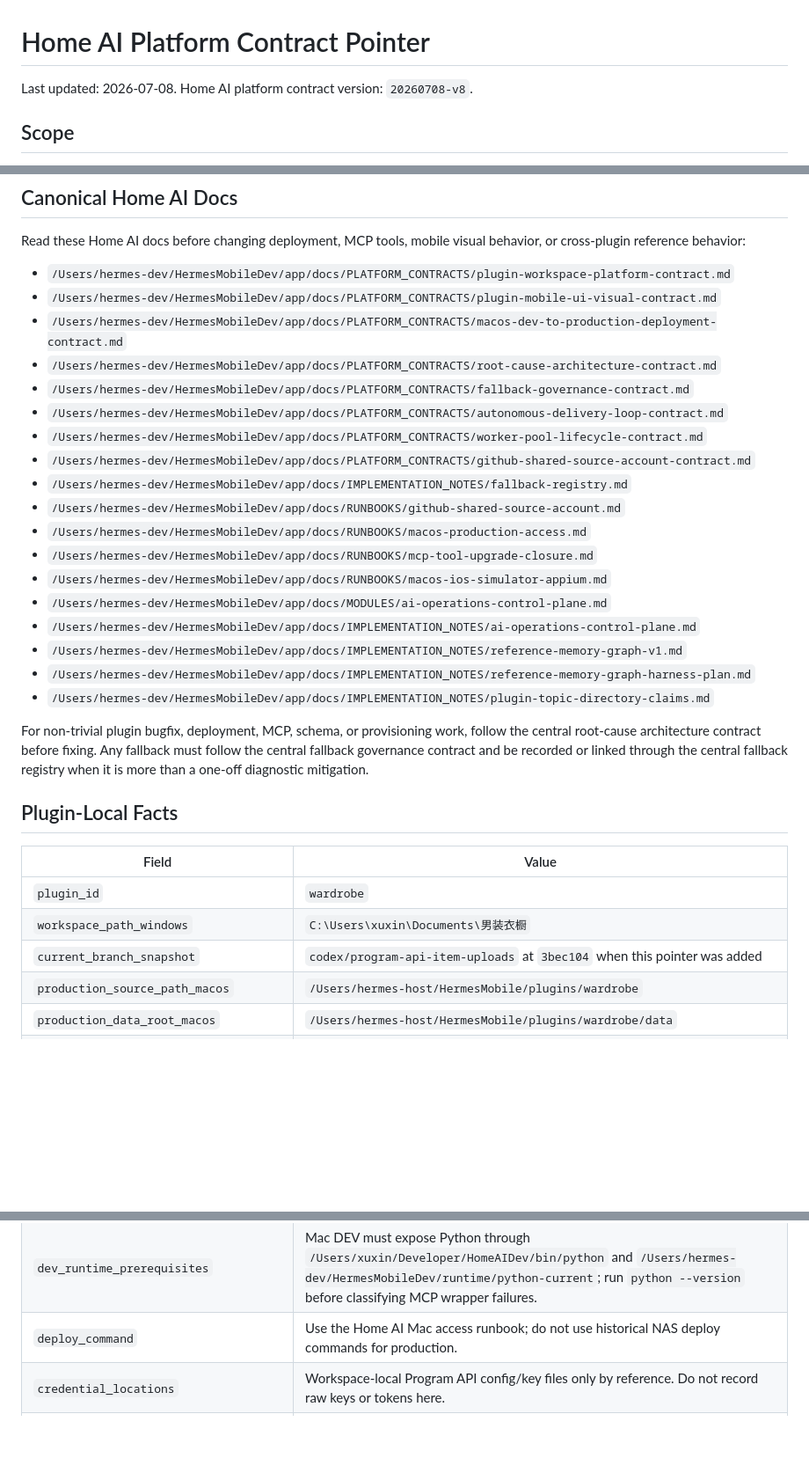
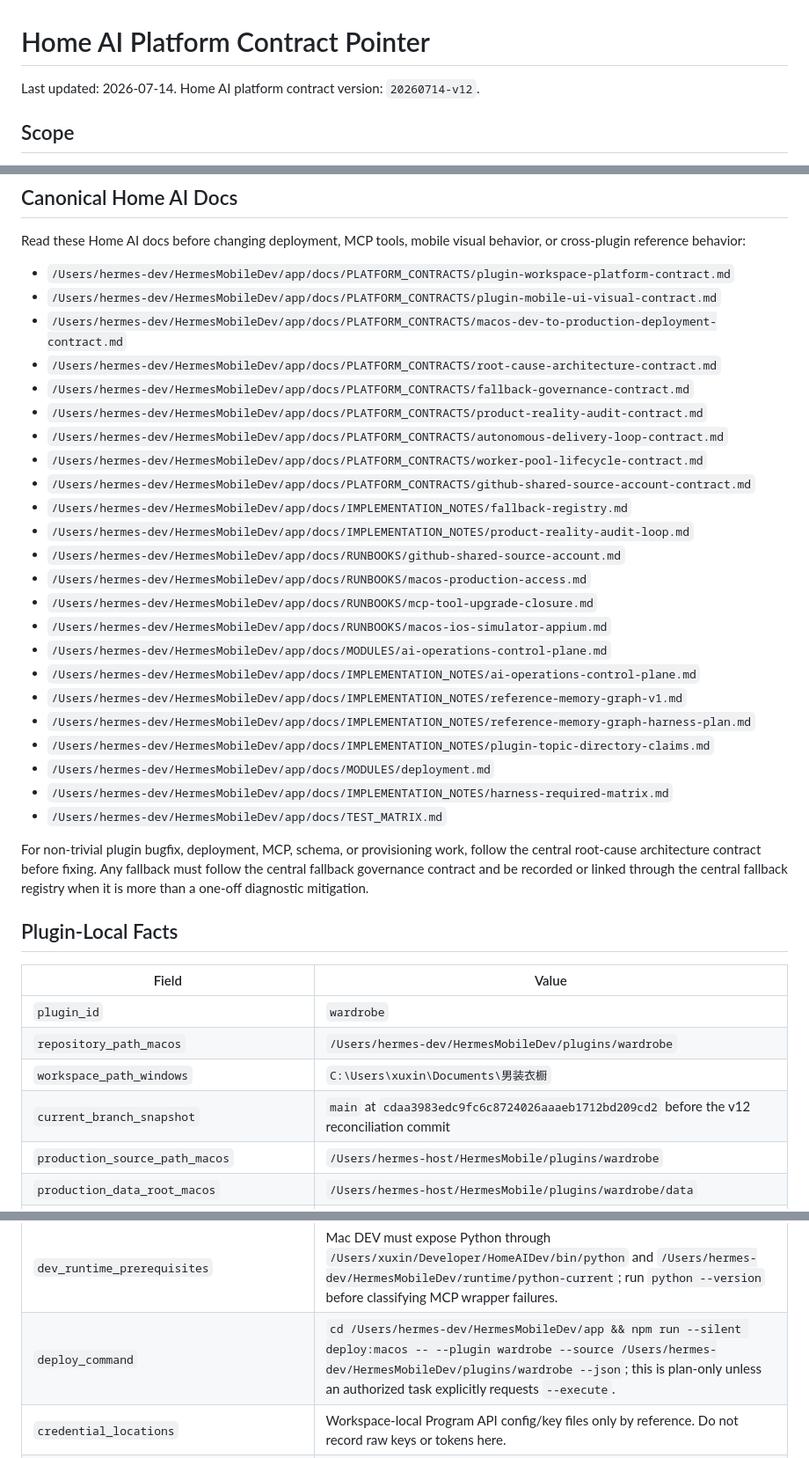
Before and after one commit to pentiumxp/wardrobe-public, a Markdown page: docs/HOME_AI_PLATFORM_CONTRACT.md, 3 parts joined by grey strips. Shown at 88% size. Rendered like a GitHub page; blank space fills up the shorter version.

Commit message:
docs: align wardrobe platform pointer v12

```diff
--- a/docs/HOME_AI_PLATFORM_CONTRACT.md
+++ b/docs/HOME_AI_PLATFORM_CONTRACT.md
@@ -1,7 +1,7 @@
 # Home AI Platform Contract Pointer
 
-Last updated: 2026-07-08.
-Home AI platform contract version: `20260708-v8`.
+Last updated: 2026-07-14.
+Home AI platform contract version: `20260714-v12`.
 
 ## Scope
 
@@ -20,10 +20,12 @@ behavior, or cross-plugin reference behavior:
 - `/Users/hermes-dev/HermesMobileDev/app/docs/PLATFORM_CONTRACTS/macos-dev-to-production-deployment-contract.md`
 - `/Users/hermes-dev/HermesMobileDev/app/docs/PLATFORM_CONTRACTS/root-cause-architecture-contract.md`
 - `/Users/hermes-dev/HermesMobileDev/app/docs/PLATFORM_CONTRACTS/fallback-governance-contract.md`
+- `/Users/hermes-dev/HermesMobileDev/app/docs/PLATFORM_CONTRACTS/product-reality-audit-contract.md`
 - `/Users/hermes-dev/HermesMobileDev/app/docs/PLATFORM_CONTRACTS/autonomous-delivery-loop-contract.md`
 - `/Users/hermes-dev/HermesMobileDev/app/docs/PLATFORM_CONTRACTS/worker-pool-lifecycle-contract.md`
 - `/Users/hermes-dev/HermesMobileDev/app/docs/PLATFORM_CONTRACTS/github-shared-source-account-contract.md`
 - `/Users/hermes-dev/HermesMobileDev/app/docs/IMPLEMENTATION_NOTES/fallback-registry.md`
+- `/Users/hermes-dev/HermesMobileDev/app/docs/IMPLEMENTATION_NOTES/product-reality-audit-loop.md`
 - `/Users/hermes-dev/HermesMobileDev/app/docs/RUNBOOKS/github-shared-source-account.md`
 - `/Users/hermes-dev/HermesMobileDev/app/docs/RUNBOOKS/macos-production-access.md`
 - `/Users/hermes-dev/HermesMobileDev/app/docs/RUNBOOKS/mcp-tool-upgrade-closure.md`
@@ -33,6 +35,9 @@ behavior, or cross-plugin reference behavior:
 - `/Users/hermes-dev/HermesMobileDev/app/docs/IMPLEMENTATION_NOTES/reference-memory-graph-v1.md`
 - `/Users/hermes-dev/HermesMobileDev/app/docs/IMPLEMENTATION_NOTES/reference-memory-graph-harness-plan.md`
 - `/Users/hermes-dev/HermesMobileDev/app/docs/IMPLEMENTATION_NOTES/plugin-topic-directory-claims.md`
+- `/Users/hermes-dev/HermesMobileDev/app/docs/MODULES/deployment.md`
+- `/Users/hermes-dev/HermesMobileDev/app/docs/IMPLEMENTATION_NOTES/harness-required-matrix.md`
+- `/Users/hermes-dev/HermesMobileDev/app/docs/TEST_MATRIX.md`
 
 For non-trivial plugin bugfix, deployment, MCP, schema, or provisioning work,
 follow the central root-cause architecture contract before fixing. Any fallback
@@ -45,8 +50,9 @@ mitigation.
 | Field | Value |
 | --- | --- |
 | `plugin_id` | `wardrobe` |
+| `repository_path_macos` | `/Users/hermes-dev/HermesMobileDev/plugins/wardrobe` |
 | `workspace_path_windows` | `C:\Users\xuxin\Documents\男装衣橱` |
-| `current_branch_snapshot` | `codex/program-api-item-uploads` at `3bec104` when this pointer was added |
+| `current_branch_snapshot` | `main` at `cdaa3983edc9fc6c8724026aaaeb1712bd209cd2` before the v12 reconciliation commit |
 | `production_source_path_macos` | `/Users/hermes-host/HermesMobile/plugins/wardrobe` |
 | `production_data_root_macos` | `/Users/hermes-host/HermesMobile/plugins/wardrobe/data` |
 | `windows_dev_base_url` | `http://127.0.0.1:8765` |
@@ -56,7 +62,7 @@ mitigation.
 | `mcp_command` | `python wardrobe_app/wardrobe_mcp.py` or `python scripts/wardrobe-mcp.py`; verify the Gateway profile runtime path before production changes |
 | `mcp_schema_endpoint` | MCP `tools/list` through the stdio wrapper; Program API manifest at `/api/v1/hermes/plugin/manifest` |
 | `dev_runtime_prerequisites` | Mac DEV must expose Python through `/Users/xuxin/Developer/HomeAIDev/bin/python` and `/Users/hermes-dev/HermesMobileDev/runtime/python-current`; run `python --version` before classifying MCP wrapper failures. |
-| `deploy_command` | Use the Home AI Mac access runbook; do not use historical NAS deploy commands for production. |
+| `deploy_command` | `cd /Users/hermes-dev/HermesMobileDev/app && npm run --silent deploy:macos -- --plugin wardrobe --source /Users/hermes-dev/HermesMobileDev/plugins/wardrobe --json`; this is plan-only unless an authorized task explicitly requests `--execute`. |
 | `credential_locations` | Workspace-local Program API config/key files only by reference. Do not record raw keys or tokens here. |
 | `reference_contract_status` | `planned`; Wardrobe is a structured fact source and should later expose Reference Contract methods for items, outfits, wear history, and featured looks. |
 | `mobile_visual_harness_status` | Embedded UI exists; use Home AI Appium/iOS Simulator evidence when embedded shell, bottom layout, long-press, or plugin iframe behavior changes. |
```
Also changed, not shown: other parts of docs/HOME_AI_PLATFORM_CONTRACT.md (+1 -0 lines), AGENTS.md (+2 -1 lines).
